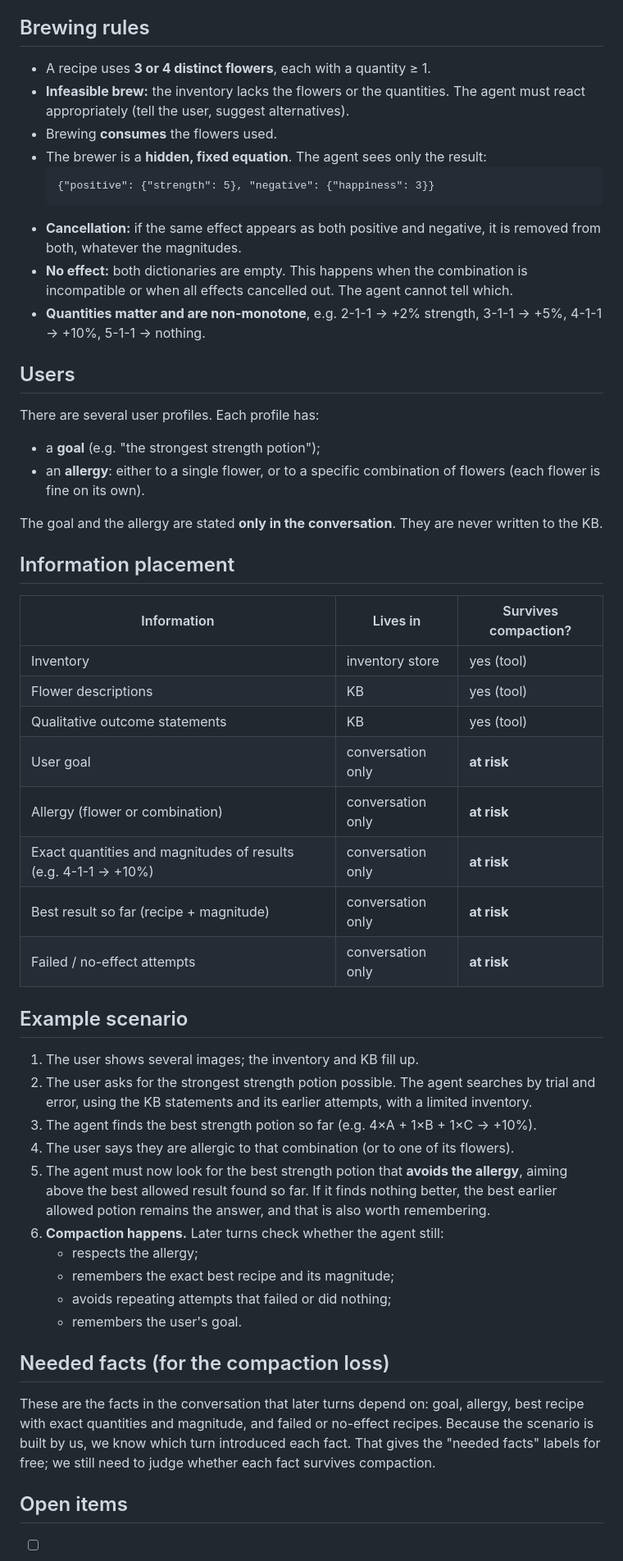
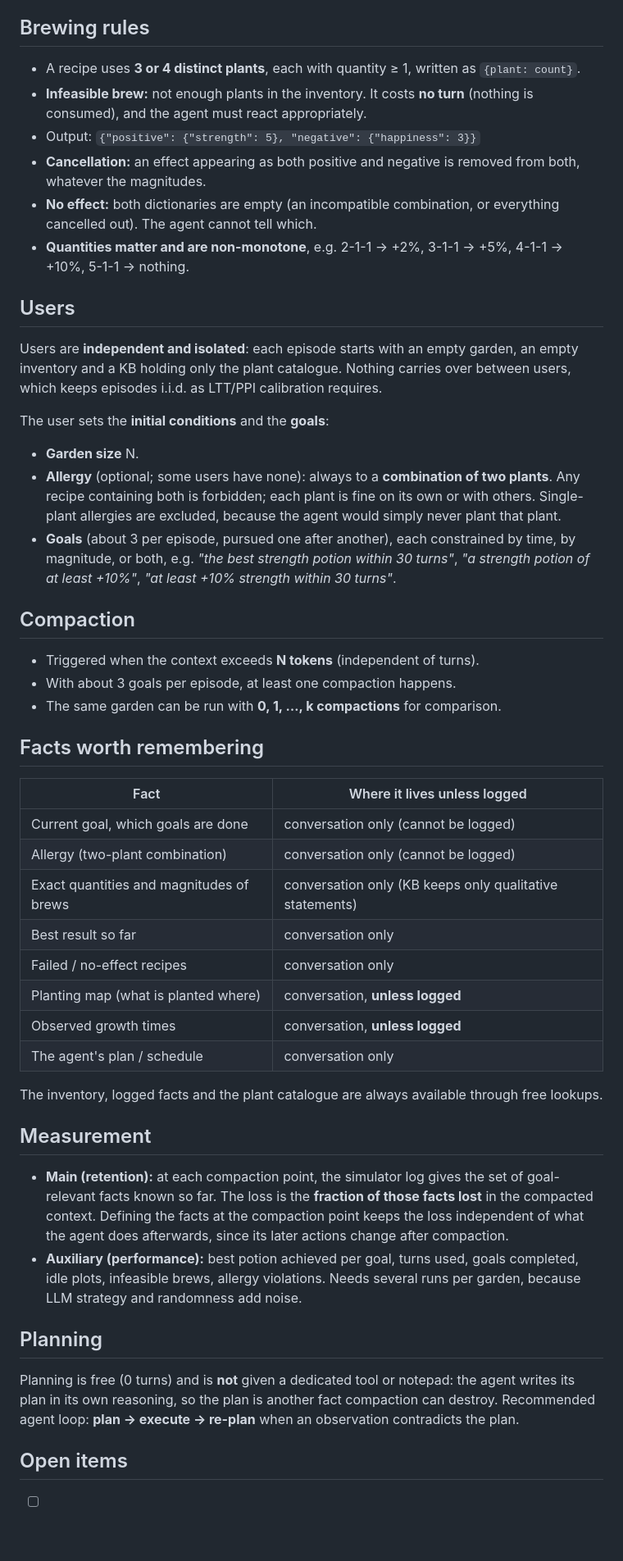
Before and after one commit to GATE-Digital-Twin-Lab/Context-Compaction, a Markdown page: demo_spec.md, the part around one of its changes. Shown at 82% size. Rendered like a GitHub page; blank space fills up the shorter version.

Commit message:
Updated the task's description with a new and well-defined idea.

````diff
--- a/demo_spec.md
+++ b/demo_spec.md
@@ -29,54 +53,51 @@ An interactive demo to generate conversations between a user and a tool-using ag
 
 ## Brewing rules
 
-- A recipe uses **3 or 4 distinct flowers**, each with a quantity ≥ 1.
-- **Infeasible brew:** the inventory lacks the flowers or the quantities. The agent must react appropriately (tell the user, suggest alternatives).
-- Brewing **consumes** the flowers used.
-- The brewer is a **hidden, fixed equation**. The agent sees only the result:
-  ```
-  {"positive": {"strength": 5}, "negative": {"happiness": 3}}
-  ```
-- **Cancellation:** if the same effect appears as both positive and negative, it is removed from both, whatever the magnitudes.
-- **No effect:** both dictionaries are empty. This happens when the combination is incompatible or when all effects cancelled out. The agent cannot tell which.
-- **Quantities matter and are non-monotone**, e.g. 2-1-1 → +2% strength, 3-1-1 → +5%, 4-1-1 → +10%, 5-1-1 → nothing.
+- A recipe uses **3 or 4 distinct plants**, each with quantity ≥ 1, written as `{plant: count}`.
+- **Infeasible brew:** not enough plants in the inventory. It costs **no turn** (nothing is consumed), and the agent must react appropriately.
+- Output: `{"positive": {"strength": 5}, "negative": {"happiness": 3}}`
+- **Cancellation:** an effect appearing as both positive and negative is removed from both, whatever the magnitudes.
+- **No effect:** both dictionaries are empty (an incompatible combination, or everything cancelled out). The agent cannot tell which.
+- **Quantities matter and are non-monotone**, e.g. 2-1-1 → +2%, 3-1-1 → +5%, 4-1-1 → +10%, 5-1-1 → nothing.
 
 ## Users
 
-There are several user profiles. Each profile has:
-- a **goal** (e.g. "the strongest strength potion");
-- an **allergy**: either to a single flower, or to a specific combination of flowers (each flower is fine on its own).
+Users are **independent and isolated**: each episode starts with an empty garden, an empty inventory and a KB holding only the plant catalogue. Nothing carries over between users, which keeps episodes i.i.d. as LTT/PPI calibration requires.
 
-The goal and the allergy are stated **only in the conversation**. They are never written to the KB.
+The user sets the **initial conditions** and the **goals**:
+- **Garden size** N.
+- **Allergy** (optional; some users have none): always to a **combination of two plants**. Any recipe containing both is forbidden; each plant is fine on its own or with others. Single-plant allergies are excluded, because the agent would simply never plant that plant.
+- **Goals** (about 3 per episode, pursued one after another), each constrained by time, by magnitude, or both, e.g. *"the best strength potion within 30 turns"*, *"a strength potion of at least +10%"*, *"at least +10% strength within 30 turns"*.
 
-## Information placement
+## Compaction
 
-| Information | Lives in | Survives compaction? |
-|---|---|---|
-| Inventory | inventory store | yes (tool) |
-| Flower descriptions | KB | yes (tool) |
-| Qualitative outcome statements | KB | yes (tool) |
-| User goal | conversation only | **at risk** |
-| Allergy (flower or combination) | conversation only | **at risk** |
-| Exact quantities and magnitudes of results (e.g. 4-1-1 → +10%) | conversation only | **at risk** |
-| Best result so far (recipe + magnitude) | conversation only | **at risk** |
-| Failed / no-effect attempts | conversation only | **at risk** |
+- Triggered when the context exceeds **N tokens** (independent of turns).
+- With about 3 goals per episode, at least one compaction happens.
+- The same garden can be run with **0, 1, …, k compactions** for comparison.
 
-## Example scenario
+## Facts worth remembering
 
-1. The user shows several images; the inventory and KB fill up.
-2. The user asks for the strongest strength potion possible. The agent searches by trial and error, using the KB statements and its earlier attempts, with a limited inventory.
-3. The agent finds the best strength potion so far (e.g. 4×A + 1×B + 1×C → +10%).
-4. The user says they are allergic to that combination (or to one of its flowers).
-5. The agent must now look for the best strength potion that **avoids the allergy**, aiming above the best allowed result found so far. If it finds nothing better, the best earlier allowed potion remains the answer, and that is also worth remembering.
-6. **Compaction happens.** Later turns check whether the agent still:
-   - respects the allergy;
-   - remembers the exact best recipe and its magnitude;
-   - avoids repeating attempts that failed or did nothing;
-   - remembers the user's goal.
+| Fact | Where it lives unless logged |
+|---|---|
+| Current goal, which goals are done | conversation only (cannot be logged) |
+| Allergy (two-plant combination) | conversation only (cannot be logged) |
+| Exact quantities and magnitudes of brews | conversation only (KB keeps only qualitative statements) |
+| Best result so far | conversation only |
+| Failed / no-effect recipes | conversation only |
+| Planting map (what is planted where) | conversation, **unless logged** |
+| Observed growth times | conversation, **unless logged** |
+| The agent's plan / schedule | conversation only |
 
-## Needed facts (for the compaction loss)
+The inventory, logged facts and the plant catalogue are always available through free lookups.
 
-These are the facts in the conversation that later turns depend on: goal, allergy, best recipe with exact quantities and magnitude, and failed or no-effect recipes. Because the scenario is built by us, we know which turn introduced each fact. That gives the "needed facts" labels for free; we still need to judge whether each fact survives compaction.
+## Measurement
+
+- **Main (retention):** at each compaction point, the simulator log gives the set of goal-relevant facts known so far. The loss is the **fraction of those facts lost** in the compacted context. Defining the facts at the compaction point keeps the loss independent of what the agent does afterwards, since its later actions change after compaction.
+- **Auxiliary (performance):** best potion achieved per goal, turns used, goals completed, idle plots, infeasible brews, allergy violations. Needs several runs per garden, because LLM strategy and randomness add noise.
+
+## Planning
+
+Planning is free (0 turns) and is **not** given a dedicated tool or notepad: the agent writes its plan in its own reasoning, so the plan is another fact compaction can destroy. Recommended agent loop: **plan → execute → re-plan** when an observation contradicts the plan.
 
 ## Open items
 
````
Also changed, not shown: other parts of demo_spec.md (+48 -23 lines).
